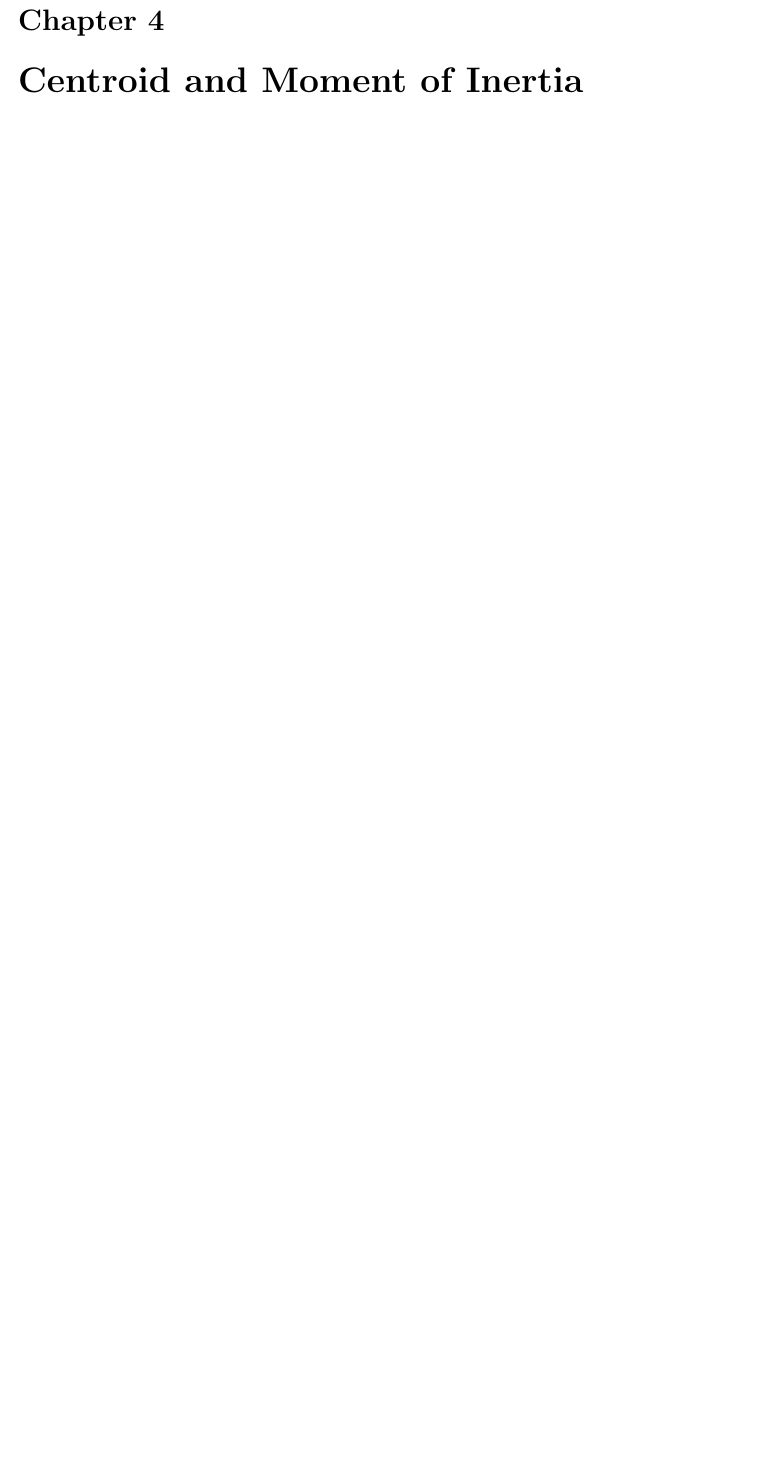
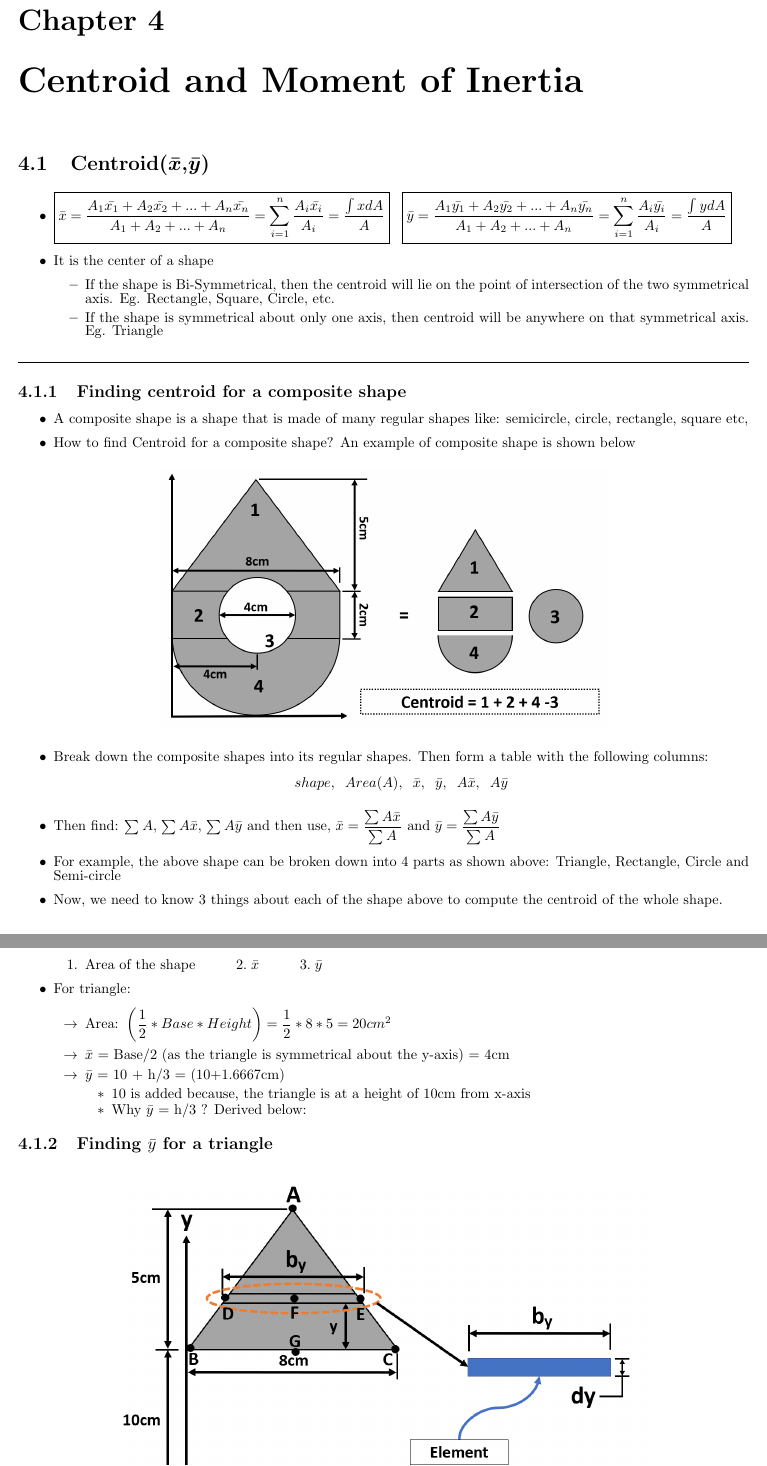
Before and after one commit to Kulasekaran-148/LATEX-Shortnotes-GATE, a LaTeX thesis (STRENGTH OF MATERIALS SHORTNOTES/SOM Revision.tex): part of page 21 of 21 before the commit and two parts of pages 21 and 22 of 23 after it, the two joined at a grey line, cut so that both start at the same text, the shorter picture padded with empty space. Compiled offline with pdfLaTeX.

Commit message:
Centroid over

```diff
--- a/STRENGTH OF MATERIALS SHORTNOTES/SOM Revision.tex
+++ b/STRENGTH OF MATERIALS SHORTNOTES/SOM Revision.tex
@@ -647,3 +647,40 @@
 		\end{itemize}\hrulefill
 %-----------------------------------------------------------------------------------------%
 \chapter{Centroid and Moment of Inertia}
+	\section{Centroid($\bm{\bar{x}}$,$\bm{\bar{y}}$)}
+		\begin{itemize}
+			\item $\boxed{\bar{x} = \dfrac{A_1\bar{x_1}+A_2\bar{x_2}+...+A_n\bar{x_n}}{A_1+A_2+...+A_n} = \sum_{i=1}^{n}\dfrac{A_i\bar{x_i}}{A_i} =\dfrac{\int xdA}{A}}\;\;\;\boxed{\bar{y}=\dfrac{A_1\bar{y_1}+A_2\bar{y_2}+...+A_n\bar{y_n}}{A_1+A_2+...+A_n} = \sum_{i=1}^{n}\dfrac{A_i\bar{y_i}}{A_i} =\dfrac{\int ydA}{A}}$
+			\item It is the center of a shape
+				\begin{itemize}
+					\item If the shape is Bi-Symmetrical, then the centroid will lie on the point of intersection of the two symmetrical axis. Eg. Rectangle, Square, Circle, etc.
+					\item If the shape is symmetrical about only one axis, then centroid will be anywhere on that symmetrical axis. Eg. Triangle
+				\end{itemize}
+		\end{itemize}\hrulefill
+%-----------------------------------------------------------------------------------------%
+	\subsection{Finding centroid for a composite shape}
+		\begin{itemize}
+			\item A composite shape is a shape that is made of many regular shapes like: semicircle, circle, rectangle, square etc,
+			\item How to find Centroid for a composite shape? An example of composite shape is shown below
+			\begin{figure}[H]
+				\centering
+				\includegraphics[scale=0.4]{breakingcomposite.png}\\
+			\end{figure}
+			\item Break down the composite shapes into its regular shapes. Then form a table with the following columns: $$shape,\;\;Area(A),\;\;\bar{x},\;\;\bar{y},\;\;A\bar{x},\;\;A\bar{y}$$
+			\item Then find: $\sum A$, $\sum A\bar{x}$, $\sum A\bar{y}$ and then use, $\bar{x} = \dfrac{\sum A\bar{x}}{\sum A}$ and $\bar{y} = \dfrac{\sum A\bar{y}}{\sum A}$
+			\item For example, the above shape can be broken down into 4 parts as shown above: Triangle, Rectangle, Circle and Semi-circle
+			\item Now, we need to know 3 things about each of the shape above to compute the centroid of the whole shape.
+				\begin{enumerate}
+					\item Area of the shape\hspace{1cm}$2.\;\bar{x}$\hspace{1cm}$3.\;\bar{y}$
+				\end{enumerate}
+			\item For triangle:
+				\begin{itemize}
+					\item[$\rightarrow$] Area:$\;\;\left(\dfrac{1}{2}*Base*Height\right) = \dfrac{1}{2}*8*5 = 20cm^2$
+					\item[$\rightarrow$] $\bar{x}$ = Base/2 (as the triangle is symmetrical about the y-axis) = 4cm
+					\item[$\rightarrow$] $\bar{y}$ = 10 + h/3 = (10+1.6667cm)
+						\begin{itemize}
+							\item 10 is added because, the triangle is at a height of 10cm from x-axis
+							\item Why $\bar{y}$ = h/3 ? Derived below:
+						\end{itemize}
+				\end{itemize}
+		\end{itemize}
+	\subsection{Finding $\bar{y}$ for a triangle}
@@ -649,0 +707 @@
+	\subsection{Finding centroid for area under a given curve}
```
Also changed, not shown: STRENGTH OF MATERIALS SHORTNOTES/SOM Revision.pdf, STRENGTH OF MATERIALS SHORTNOTES/images/breakingcomposite.png (added), STRENGTH OF MATERIALS SHORTNOTES/images/centroidrectangle.png (added), STRENGTH OF MATERIALS SHORTNOTES/images/triangleybar.png (added), STRENGTH OF MATERIALS SHORTNOTES/SOM Revision.tex (41 more changed lines), 1 other file.
